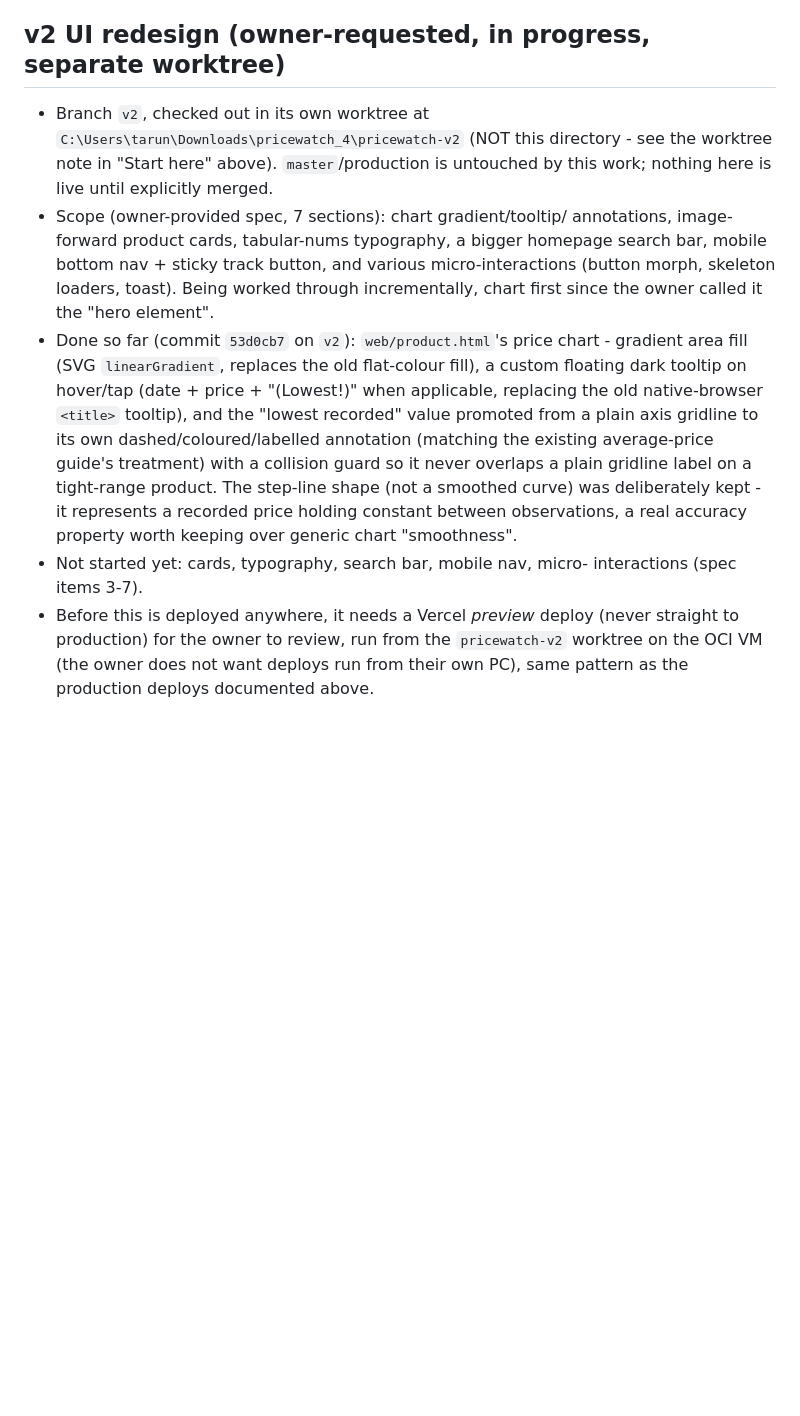
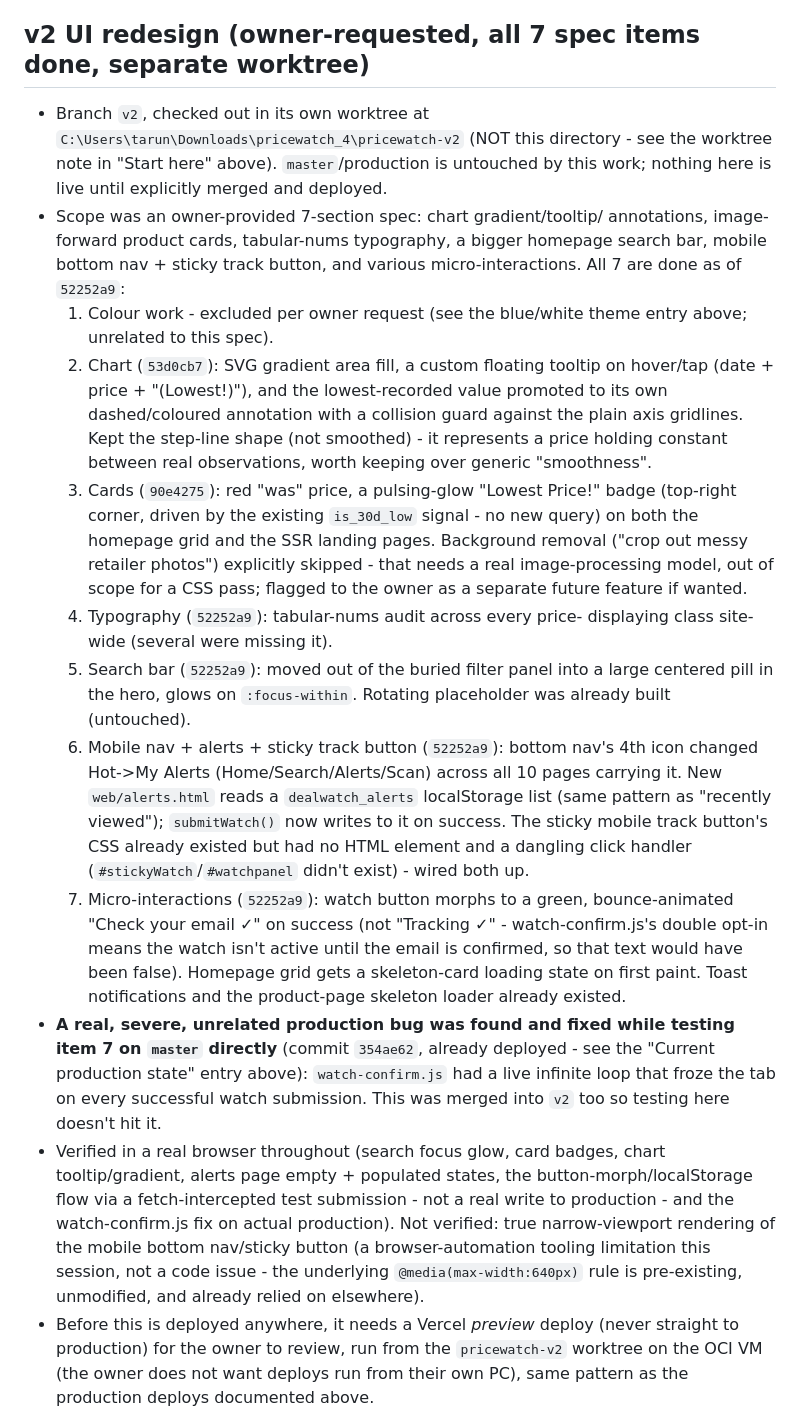
Before and after one commit to JohanLiebert-2004/pricewatch, a Markdown page: AGENT_STATE.md, the part around the change. Drawn GitHub-style; blank space fills up the shorter version.

Commit message:
Document v2 redesign completion (all 7 spec items) in AGENT_STATE.md
Co-Authored-By: Claude Sonnet 5 <noreply@anthropic.com>
Claude-Session: https://claude.ai/code/session_01RzqJj1VF2KsiUxCcqmJZD1

```diff
--- a/AGENT_STATE.md
+++ b/AGENT_STATE.md
@@ -239,31 +239,64 @@ over, next levers: Pro plan ($25/mo) or further cadence cuts.
   background, blue accents, Codex's Books/Auto/Cosmetics retailer groupings
   all rendering correctly together with the new theme.
 
-## v2 UI redesign (owner-requested, in progress, separate worktree)
+## v2 UI redesign (owner-requested, all 7 spec items done, separate worktree)
 
 - Branch `v2`, checked out in its own worktree at
   `C:\Users\tarun\Downloads\pricewatch_4\pricewatch-v2` (NOT this directory -
   see the worktree note in "Start here" above). `master`/production is
-  untouched by this work; nothing here is live until explicitly merged.
-- Scope (owner-provided spec, 7 sections): chart gradient/tooltip/
+  untouched by this work; nothing here is live until explicitly merged and
+  deployed.
+- Scope was an owner-provided 7-section spec: chart gradient/tooltip/
   annotations, image-forward product cards, tabular-nums typography, a
   bigger homepage search bar, mobile bottom nav + sticky track button, and
-  various micro-interactions (button morph, skeleton loaders, toast). Being
-  worked through incrementally, chart first since the owner called it the
-  "hero element".
-- Done so far (commit `53d0cb7` on `v2`): `web/product.html`'s price chart -
-  gradient area fill (SVG `linearGradient`, replaces the old flat-colour
-  fill), a custom floating dark tooltip on hover/tap (date + price +
-  "(Lowest!)" when applicable, replacing the old native-browser `<title>`
-  tooltip), and the "lowest recorded" value promoted from a plain axis
-  gridline to its own dashed/coloured/labelled annotation (matching the
-  existing average-price guide's treatment) with a collision guard so it
-  never overlaps a plain gridline label on a tight-range product. The
-  step-line shape (not a smoothed curve) was deliberately kept - it
-  represents a recorded price holding constant between observations, a real
-  accuracy property worth keeping over generic chart "smoothness".
-- Not started yet: cards, typography, search bar, mobile nav, micro-
-  interactions (spec items 3-7).
+  various micro-interactions. All 7 are done as of `52252a9`:
+  1. Colour work - excluded per owner request (see the blue/white theme
+     entry above; unrelated to this spec).
+  2. Chart (`53d0cb7`): SVG gradient area fill, a custom floating tooltip
+     on hover/tap (date + price + "(Lowest!)"), and the lowest-recorded
+     value promoted to its own dashed/coloured annotation with a collision
+     guard against the plain axis gridlines. Kept the step-line shape (not
+     smoothed) - it represents a price holding constant between real
+     observations, worth keeping over generic "smoothness".
+  3. Cards (`90e4275`): red "was" price, a pulsing-glow "Lowest Price!"
+     badge (top-right corner, driven by the existing `is_30d_low` signal -
+     no new query) on both the homepage grid and the SSR landing pages.
+     Background removal ("crop out messy retailer photos") explicitly
+     skipped - that needs a real image-processing model, out of scope for
+     a CSS pass; flagged to the owner as a separate future feature if wanted.
+  4. Typography (`52252a9`): tabular-nums audit across every price-
+     displaying class site-wide (several were missing it).
+  5. Search bar (`52252a9`): moved out of the buried filter panel into a
+     large centered pill in the hero, glows on `:focus-within`. Rotating
+     placeholder was already built (untouched).
+  6. Mobile nav + alerts + sticky track button (`52252a9`): bottom nav's
+     4th icon changed Hot->My Alerts (Home/Search/Alerts/Scan) across all
+     10 pages carrying it. New `web/alerts.html` reads a
+     `dealwatch_alerts` localStorage list (same pattern as "recently
+     viewed"); `submitWatch()` now writes to it on success. The sticky
+     mobile track button's CSS already existed but had no HTML element and
+     a dangling click handler (`#stickyWatch`/`#watchpanel` didn't exist) -
+     wired both up.
+  7. Micro-interactions (`52252a9`): watch button morphs to a green,
+     bounce-animated "Check your email ✓" on success (not "Tracking ✓" -
+     watch-confirm.js's double opt-in means the watch isn't active until
+     the email is confirmed, so that text would have been false). Homepage
+     grid gets a skeleton-card loading state on first paint. Toast
+     notifications and the product-page skeleton loader already existed.
+- **A real, severe, unrelated production bug was found and fixed while
+  testing item 7 on `master` directly** (commit `354ae62`, already
+  deployed - see the "Current production state" entry above):
+  `watch-confirm.js` had a live infinite loop that froze the tab on every
+  successful watch submission. This was merged into `v2` too so testing
+  here doesn't hit it.
+- Verified in a real browser throughout (search focus glow, card badges,
+  chart tooltip/gradient, alerts page empty + populated states, the
+  button-morph/localStorage flow via a fetch-intercepted test submission -
+  not a real write to production - and the watch-confirm.js fix on actual
+  production). Not verified: true narrow-viewport rendering of the mobile
+  bottom nav/sticky button (a browser-automation tooling limitation this
+  session, not a code issue - the underlying `@media(max-width:640px)`
+  rule is pre-existing, unmodified, and already relied on elsewhere).
 - Before this is deployed anywhere, it needs a Vercel *preview* deploy
   (never straight to production) for the owner to review, run from the
   `pricewatch-v2` worktree on the OCI VM (the owner does not want deploys
```
